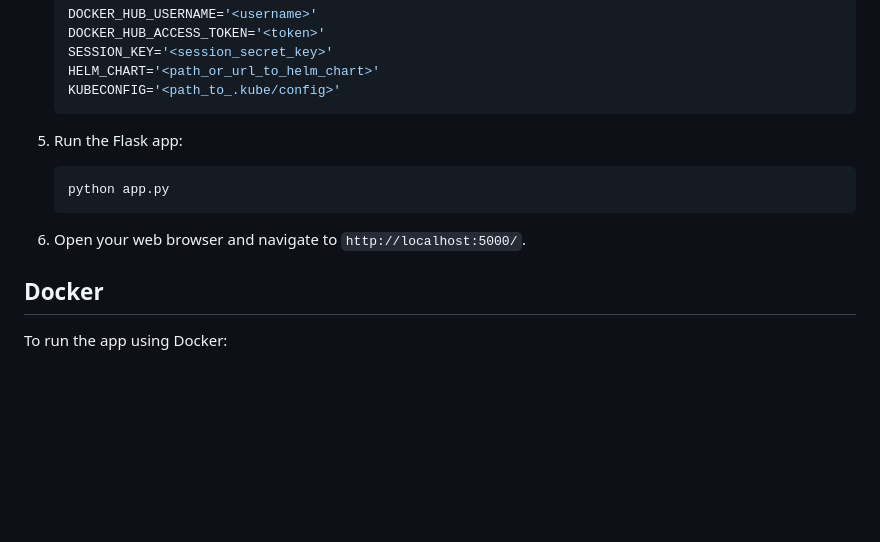
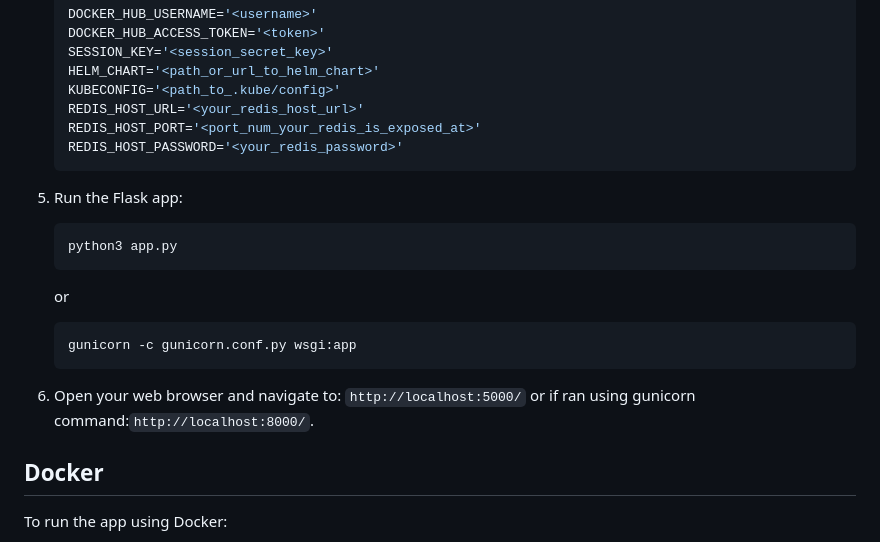
Before and after one commit to Evgeny-Nik/project_platform_app, a Markdown page: platform_app/README.md, the part around the change. GitHub-like rendering; blank space fills up the shorter version.

Commit message:
updated app README

````diff
--- a/platform_app/README.md
+++ b/platform_app/README.md
@@ -57,14 +57,21 @@ These variables can be set in your environment or a `.env` file:
    SESSION_KEY='<session_secret_key>'
    HELM_CHART='<path_or_url_to_helm_chart>'
    KUBECONFIG='<path_to_.kube/config>'
+   REDIS_HOST_URL='<your_redis_host_url>'
+   REDIS_HOST_PORT='<port_num_your_redis_is_exposed_at>'
+   REDIS_HOST_PASSWORD='<your_redis_password>'
    ```
 
 5. Run the Flask app:
    ```sh
-   python app.py
+   python3 app.py
+   ```
+   or
+   ```sh
+   gunicorn -c gunicorn.conf.py wsgi:app
    ```
 
-6. Open your web browser and navigate to `http://localhost:5000/`.
+6. Open your web browser and navigate to: `http://localhost:5000/` or if ran using gunicorn command:`http://localhost:8000/`.
 
 ## Docker
 
````
